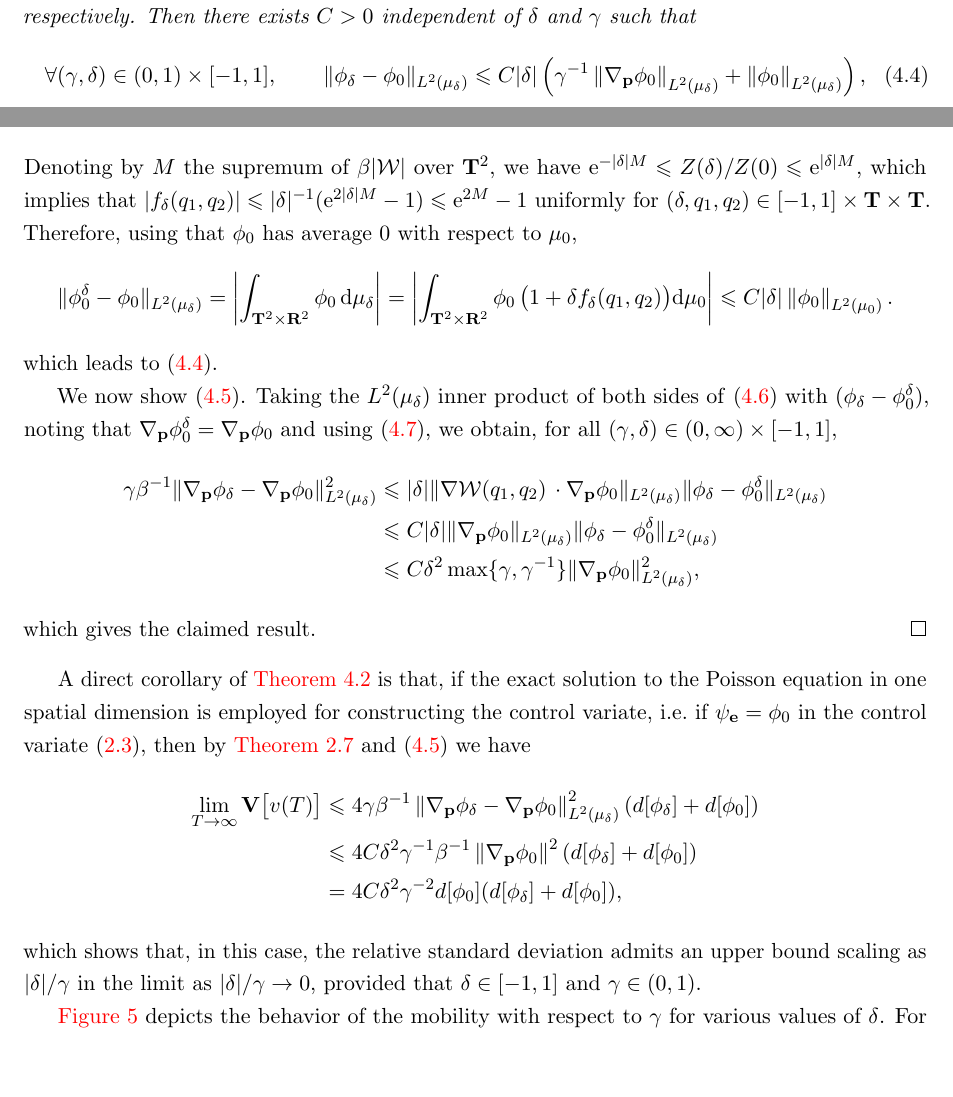
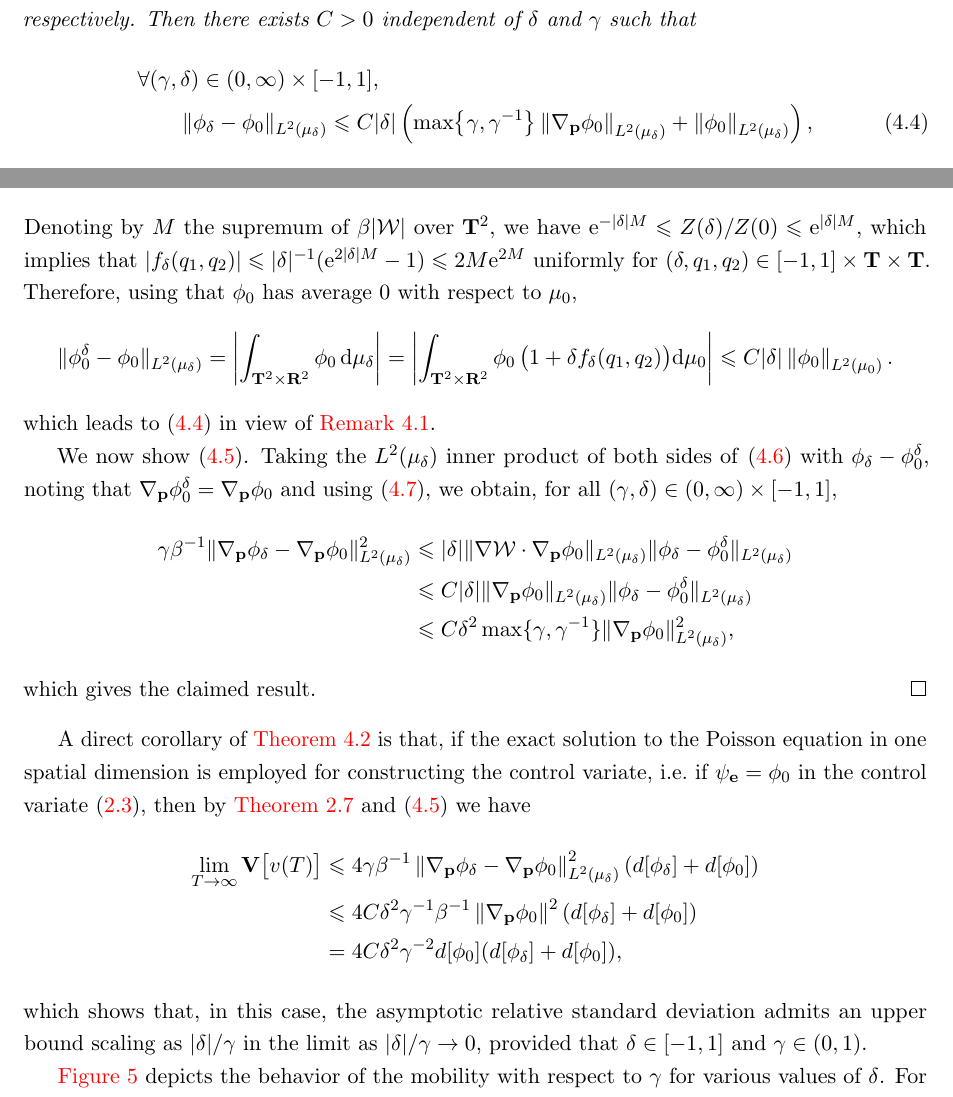
Before and after one commit to urbainvaes/Langevin-self-diffusion, a LaTeX paper (main.tex): two parts of pages 26 and 28 of 39 before the commit and two parts of pages 27 and 28 of 39 after it, joined at a grey line, cut so that both start at the same text, the shorter picture padded with empty space. Compiled offline with pdfLaTeX.

Commit message:
Minor changes

```diff
--- a/main.tex
+++ b/main.tex
@@ -1815,11 +1816,12 @@ The following result establishes that~$\phi_\delta$ converges to $\phi_0$ in $L^
     these equations being posed in $L^2_0(\mu_{\delta})$ and $L^2_0(\mu_0)$, respectively.
     Then there exists $C > 0$ independent of $\delta$ and $\gamma$ such that
     \begin{align}
+        \notag
+        &\forall (\gamma, \delta) \in (0, \infty) \times [-1, 1], \qquad \\
         \label{eq:convergence_delta}
-        \forall (\gamma, \delta) \in (0, 1) \times [-1, 1], \qquad
-        \norm*{\phi_\delta - \phi_0}[L^2(\mu_{\delta})]
+        &\qquad \norm*{\phi_\delta - \phi_0}[L^2(\mu_{\delta})]
         \leq C\lvert \delta \rvert \left(
-              \gamma^{-1} \norm{\grad_{\vect p} \phi_0}[L^2(\mu_{\delta})]
+            \max\bigl\{\gamma,\gamma^{-1}\bigr\} \norm{\grad_{\vect p} \phi_0}[L^2(\mu_{\delta})]
             + \norm{\phi_0}[L^2(\mu_{\delta})]
         \right),
     \end{align}
@@ -1919,7 +1922,7 @@ that is, the effective diffusion coefficient scales as $\gamma^{-1}$ in this cas
     \]
     Denoting by $M$ the supremum of $\beta |\mathcal W|$ over $\torus^2$,
     we have $\e^{-\lvert \delta \rvert M} \leq Z(\delta)/Z(0) \leq \e^{\lvert \delta \rvert M}$,
-    which implies that $\lvert f_{\delta}(q_1, q_2) \rvert \leq \lvert \delta \rvert^{-1}(\e^{2 \lvert \delta \rvert M} - 1) \leq \e^{2M} -1$
+    which implies that $\lvert f_{\delta}(q_1, q_2) \rvert \leq \lvert \delta \rvert^{-1}(\e^{2 \lvert \delta \rvert M} - 1) \leq 2M\e^{2M}$
     uniformly for $(\delta, q_1, q_2) \in [-1, 1] \times \torus \times \torus$.
     % The maximum of the right-hand side over the interval $\lvert \delta \rvert \in (0, 1]$ is achieved for $\lvert \delta \rvert = 1$,
     % and so $\norm{f_{\delta}}_{L^{\infty}(\torus^2)} \leq \e^{2M}-1$ uniformly in $\delta \in [-1, 1]$.
@@ -1935,10 +1938,10 @@ that is, the effective diffusion coefficient scales as $\gamma^{-1}$ in this cas
         = \abs{ \int_{\torus^2 \times \real^2} \phi_0 \,\bigl( 1 + \delta f_{\delta}(q_1, q_2) \bigr)\d \mu_{0}}
         \leq C \lvert \delta \rvert \norm{\phi_0}[L^2(\mu_0)].
     \]
-    which leads to~\eqref{eq:convergence_delta}.
+    which leads to~\eqref{eq:convergence_delta} in view of~\cref{remark:norms_equivalent}.
 
     We now show~\eqref{eq:convergence_gradient}.
-    Taking the $L^2(\mu_{\delta})$ inner product of both sides of~\eqref{eq:remainder_expansion} with $(\phi_\delta - \phi_0^{\delta})$,
+    Taking the $L^2(\mu_{\delta})$ inner product of both sides of~\eqref{eq:remainder_expansion} with $\phi_\delta - \phi_0^{\delta}$,
     noting that $\grad_{\vect p} \phi_0^{\delta} = \grad_{\vect p} \phi_0$
     and using~\eqref{eq:convergence_l2},
     we obtain,
@@ -1946,7 +1949,7 @@ that is, the effective diffusion coefficient scales as $\gamma^{-1}$ in this cas
     \begin{align*}
         \notag
         \gamma \beta^{-1} \norm*{\grad_{\vect p} \phi_\delta - \grad_{\vect p} \phi_0}[L^2(\mu_{\delta})]^2
-        &\leq \lvert \delta \rvert \norm*{\grad \mathcal W(q_1, q_2) \, \cdot \grad_{\vect p} \phi_0}[L^2(\mu_{\delta})] \norm*{\phi_\delta - \phi_0^{\delta}}[L^2(\mu_{\delta})] \\
+        &\leq \lvert \delta \rvert \norm*{\grad \mathcal W \cdot \grad_{\vect p} \phi_0}[L^2(\mu_{\delta})] \norm*{\phi_\delta - \phi_0^{\delta}}[L^2(\mu_{\delta})] \\
         \label{eq:intermediate_delta}
         &\leq C \lvert \delta \rvert \norm*{\grad_{\vect p} \phi_0}[L^2(\mu_{\delta})] \norm*{\phi_\delta - \phi_0^{\delta}}[L^2(\mu_{\delta})] \\
         &\leq  C \delta^2 \max\{\gamma, \gamma^{-1}\} \norm*{\grad_{\vect p} \phi_0}[L^2(\mu_{\delta})]^2,
@@ -1966,7 +1969,7 @@ we have
     & = 4 C \delta^2 \gamma^{-2} d[\phi_{0}] (d[\phi_{\delta}] + d[\phi_0]),
 \end{align*}
 which shows that, in this case,
-the relative standard deviation admits an upper bound scaling as $\lvert \delta \rvert / \gamma$
+the asymptotic relative standard deviation admits an upper bound scaling as $\lvert \delta \rvert / \gamma$
 in the limit as $\lvert \delta \rvert/\gamma \to 0$,
 provided that $\delta \in [-1, 1]$ and $\gamma \in (0, 1)$.
 
```
Also changed, not shown: main.tex (14 more changed lines).
